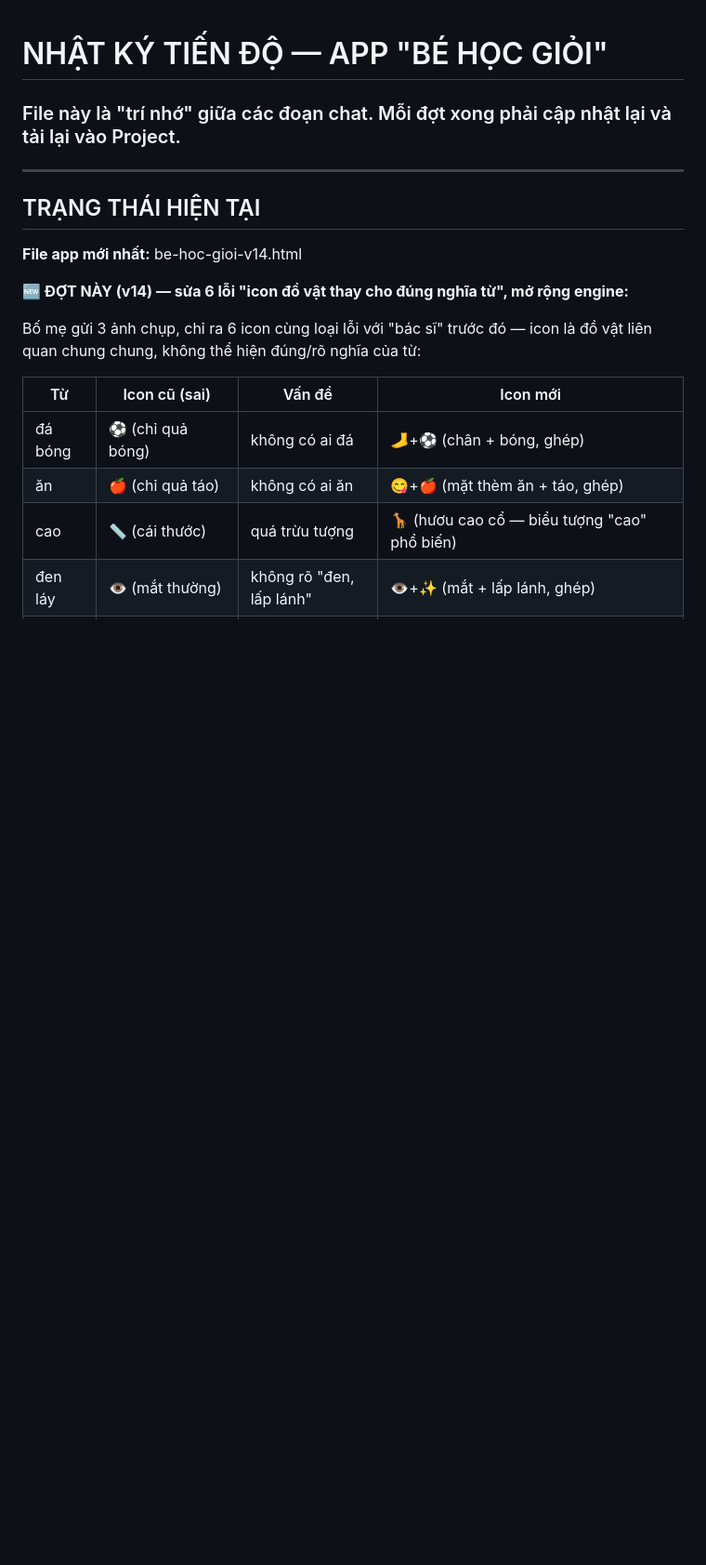
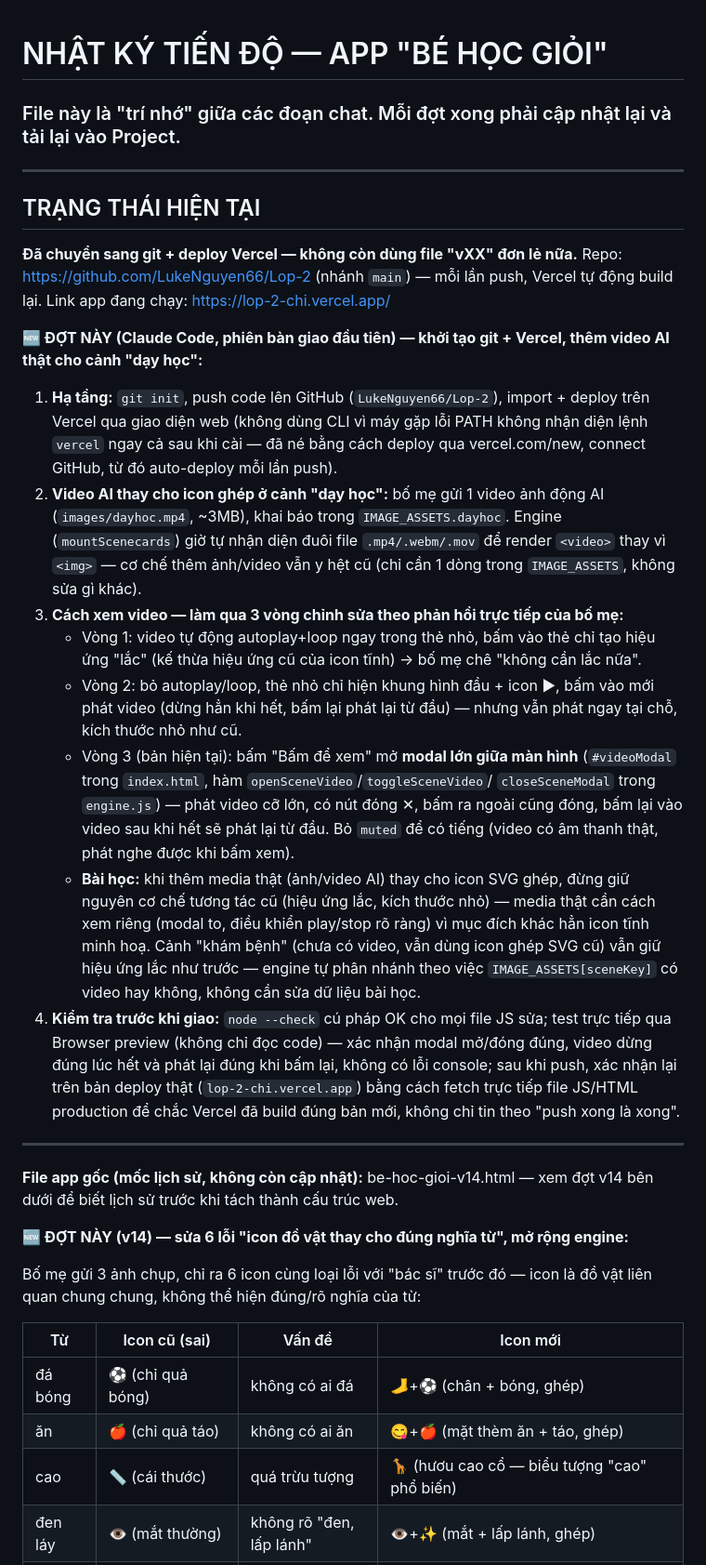
Before and after one commit to LukeNguyen66/Lop-2, a Markdown page: docs/NHAT-KY-TIEN-DO.md, the part around the change. Shown at 93% size. Drawn GitHub-style; blank space fills up the shorter version.

Commit message:
Ghi nhat ky: khoi tao git/Vercel + video AI canh day hoc
Cap nhat NHAT-KY-TIEN-DO.md voi toan bo qua trinh dot nay: khoi tao
git, push GitHub, deploy Vercel qua web; them video AI cho canh
"day hoc" va 3 vong chinh sua theo phan hoi (bo autoplay/lac, mo
modal lon, bat am thanh).

Co-Authored-By: Claude Sonnet 5 <noreply@anthropic.com>

```diff
--- a/docs/NHAT-KY-TIEN-DO.md
+++ b/docs/NHAT-KY-TIEN-DO.md
@@ -5,7 +5,50 @@
 
 ## TRẠNG THÁI HIỆN TẠI
 
-**File app mới nhất:** be-hoc-gioi-v14.html
+**Đã chuyển sang git + deploy Vercel — không còn dùng file "vXX" đơn lẻ nữa.**
+Repo: https://github.com/LukeNguyen66/Lop-2 (nhánh `main`) — mỗi lần push, Vercel tự
+động build lại. Link app đang chạy: https://lop-2-chi.vercel.app/
+
+**🆕 ĐỢT NÀY (Claude Code, phiên bàn giao đầu tiên) — khởi tạo git + Vercel, thêm video
+AI thật cho cảnh "dạy học":**
+
+1. **Hạ tầng:** `git init`, push code lên GitHub (`LukeNguyen66/Lop-2`), import + deploy
+   trên Vercel qua giao diện web (không dùng CLI vì máy gặp lỗi PATH không nhận diện
+   lệnh `vercel` ngay cả sau khi cài — đã né bằng cách deploy qua vercel.com/new, connect
+   GitHub, từ đó auto-deploy mỗi lần push).
+2. **Video AI thay cho icon ghép ở cảnh "dạy học":** bố mẹ gửi 1 video ảnh động AI
+   (`images/dayhoc.mp4`, ~3MB), khai báo trong `IMAGE_ASSETS.dayhoc`. Engine
+   (`mountScenecards`) giờ tự nhận diện đuôi file `.mp4/.webm/.mov` để render `<video>`
+   thay vì `<img>` — cơ chế thêm ảnh/video vẫn y hệt cũ (chỉ cần 1 dòng trong
+   `IMAGE_ASSETS`, không sửa gì khác).
+3. **Cách xem video — làm qua 3 vòng chỉnh sửa theo phản hồi trực tiếp của bố mẹ:**
+   - Vòng 1: video tự động autoplay+loop ngay trong thẻ nhỏ, bấm vào thẻ chỉ tạo hiệu
+     ứng "lắc" (kế thừa hiệu ứng cũ của icon tĩnh) → bố mẹ chê "không cần lắc nữa".
+   - Vòng 2: bỏ autoplay/loop, thẻ nhỏ chỉ hiện khung hình đầu + icon ▶, bấm vào mới
+     phát video (dừng hẳn khi hết, bấm lại phát lại từ đầu) — nhưng vẫn phát ngay tại
+     chỗ, kích thước nhỏ như cũ.
+   - Vòng 3 (bản hiện tại): bấm "Bấm để xem" mở **modal lớn giữa màn hình**
+     (`#videoModal` trong `index.html`, hàm `openSceneVideo`/`toggleSceneVideo`/
+     `closeSceneModal` trong `engine.js`) — phát video cỡ lớn, có nút đóng ✕, bấm ra
+     ngoài cũng đóng, bấm lại vào video sau khi hết sẽ phát lại từ đầu. Bỏ `muted` để
+     có tiếng (video có âm thanh thật, phát nghe được khi bấm xem).
+   - **Bài học:** khi thêm media thật (ảnh/video AI) thay cho icon SVG ghép, đừng giữ
+     nguyên cơ chế tương tác cũ (hiệu ứng lắc, kích thước nhỏ) — media thật cần cách xem
+     riêng (modal to, điều khiển play/stop rõ ràng) vì mục đích khác hẳn icon tĩnh minh
+     hoạ. Cảnh "khám bệnh" (chưa có video, vẫn dùng icon ghép SVG cũ) vẫn giữ hiệu ứng
+     lắc như trước — engine tự phân nhánh theo việc `IMAGE_ASSETS[sceneKey]` có video
+     hay không, không cần sửa dữ liệu bài học.
+4. **Kiểm tra trước khi giao:** `node --check` cú pháp OK cho mọi file JS sửa; test
+   trực tiếp qua Browser preview (không chỉ đọc code) — xác nhận modal mở/đóng đúng,
+   video dừng đúng lúc hết và phát lại đúng khi bấm lại, không có lỗi console; sau khi
+   push, xác nhận lại trên bản deploy thật (`lop-2-chi.vercel.app`) bằng cách fetch
+   trực tiếp file JS/HTML production để chắc Vercel đã build đúng bản mới, không chỉ tin
+   theo "push xong là xong".
+
+---
+
+**File app gốc (mốc lịch sử, không còn cập nhật):** be-hoc-gioi-v14.html — xem đợt v14
+bên dưới để biết lịch sử trước khi tách thành cấu trúc web.
 
 **🆕 ĐỢT NÀY (v14) — sửa 6 lỗi "icon đồ vật thay cho đúng nghĩa từ", mở rộng engine:**
 
```
